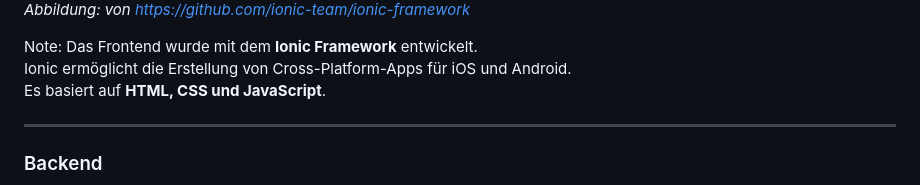
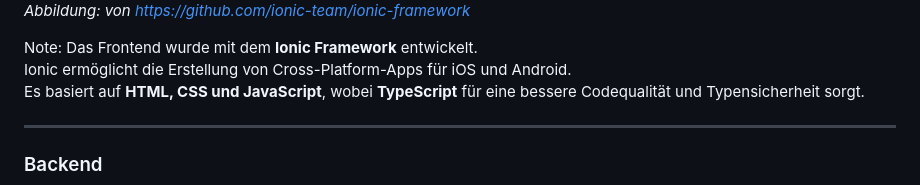
Before and after one commit to juliankraft/WildtierSichtungsApp_documentation, a Markdown page: presentation/presentation.md, the part around the change. Drawn GitHub-style.

Commit message:
update presentation.md to include TypeScript for improved code quality and type safety

```diff
--- a/presentation/presentation.md
+++ b/presentation/presentation.md
@@ -80,7 +80,8 @@ WildTierSichtungsApp
 Note:
 Das Frontend wurde mit dem **Ionic Framework** entwickelt.
 Ionic ermöglicht die Erstellung von Cross-Platform-Apps für iOS und Android.
-Es basiert auf **HTML, CSS und JavaScript**.
+Es basiert auf **HTML, CSS und JavaScript**,
+wobei **TypeScript** für eine bessere Codequalität und Typensicherheit sorgt.
 
 ----
 
```
